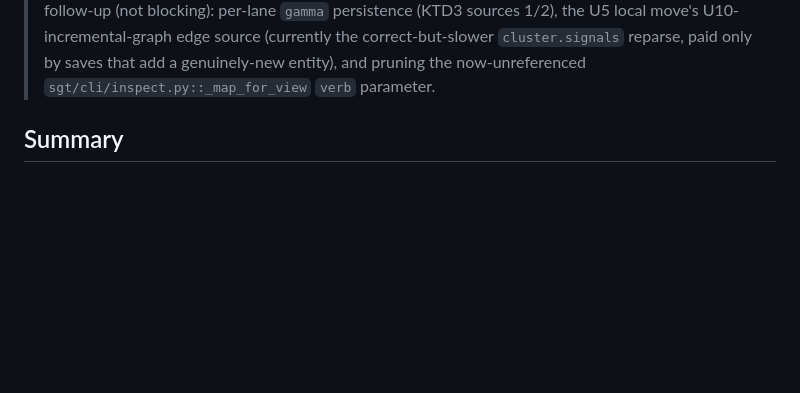
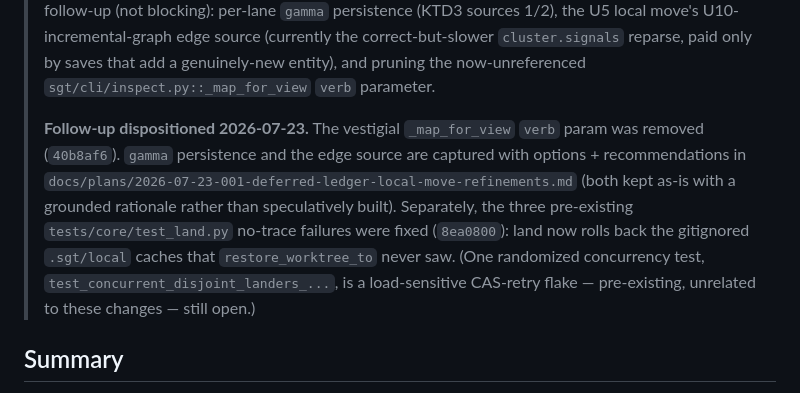
Before and after one commit to ryanyen2/semi-git, a Markdown page: docs/plans/2026-07-22-001-refactor-ownership-ledger-grid-verb-collapse-plan.md, the part around the change. GitHub-like rendering; blank space fills up the shorter version.

Commit message:
docs(plan): mark the deferred follow-ups dispositioned (2026-07-23)
Close the traceability loop on the ownership-ledger plan's completion note: the
vestigial param removal, the land no-trace fix, and the gamma/edge-source
decision record, plus the one still-open pre-existing concurrency flake.

Co-Authored-By: Claude Opus 4.8 <noreply@anthropic.com>
Claude-Session: https://claude.ai/code/session_01TjFyNow8qKxyvAMcZeRrvs

```diff
--- a/docs/plans/2026-07-22-001-refactor-ownership-ledger-grid-verb-collapse-plan.md
+++ b/docs/plans/2026-07-22-001-refactor-ownership-ledger-grid-verb-collapse-plan.md
@@ -21,6 +21,15 @@ completed: 2026-07-23
 > local move's U10-incremental-graph edge source (currently the correct-but-slower `cluster.signals`
 > reparse, paid only by saves that add a genuinely-new entity), and pruning the now-unreferenced
 > `sgt/cli/inspect.py::_map_for_view` `verb` parameter.
+>
+> **Follow-up dispositioned 2026-07-23.** The vestigial `_map_for_view` `verb` param was removed
+> (`40b8af6`). `gamma` persistence and the edge source are captured with options + recommendations
+> in `docs/plans/2026-07-23-001-deferred-ledger-local-move-refinements.md` (both kept as-is with a
+> grounded rationale rather than speculatively built). Separately, the three pre-existing
+> `tests/core/test_land.py` no-trace failures were fixed (`8ea0800`): land now rolls back the
+> gitignored `.sgt/local` caches that `restore_worktree_to` never saw. (One randomized concurrency
+> test, `test_concurrent_disjoint_landers_...`, is a load-sensitive CAS-retry flake — pre-existing,
+> unrelated to these changes — still open.)
 
 ## Summary
 
```
